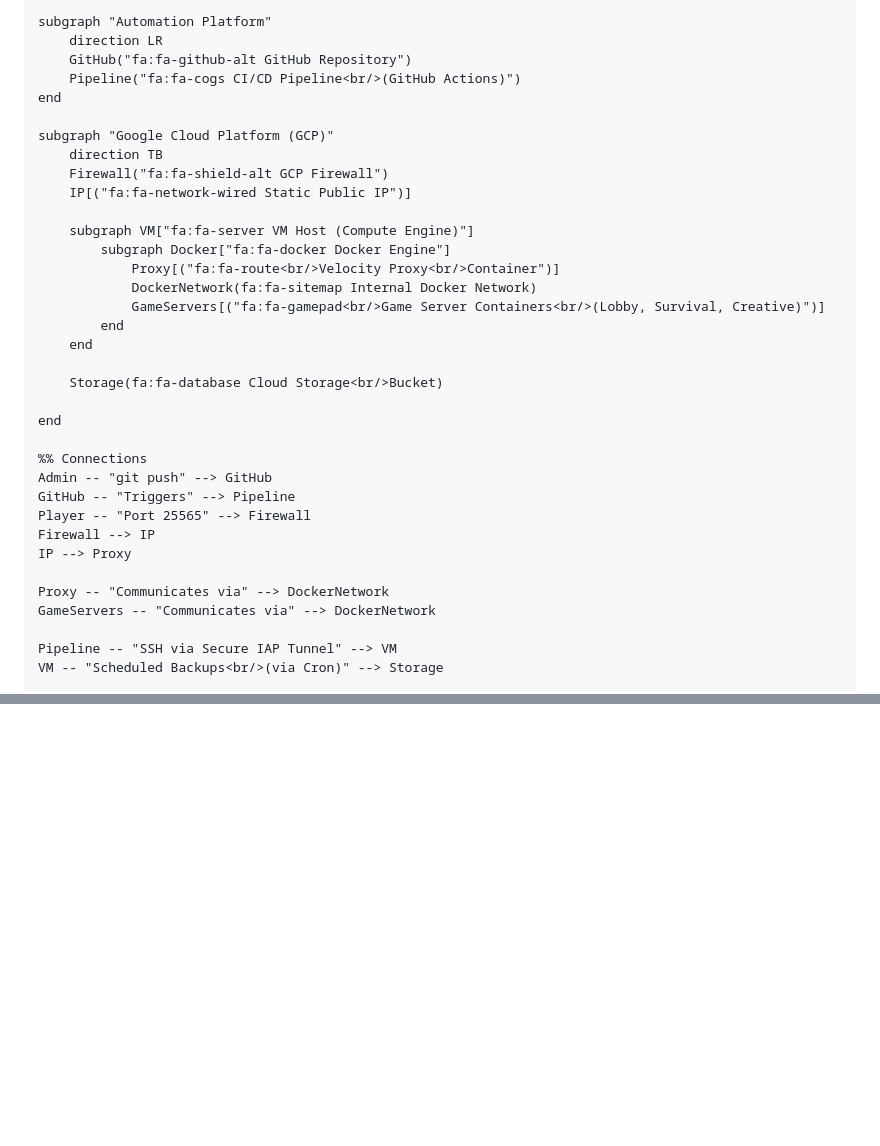
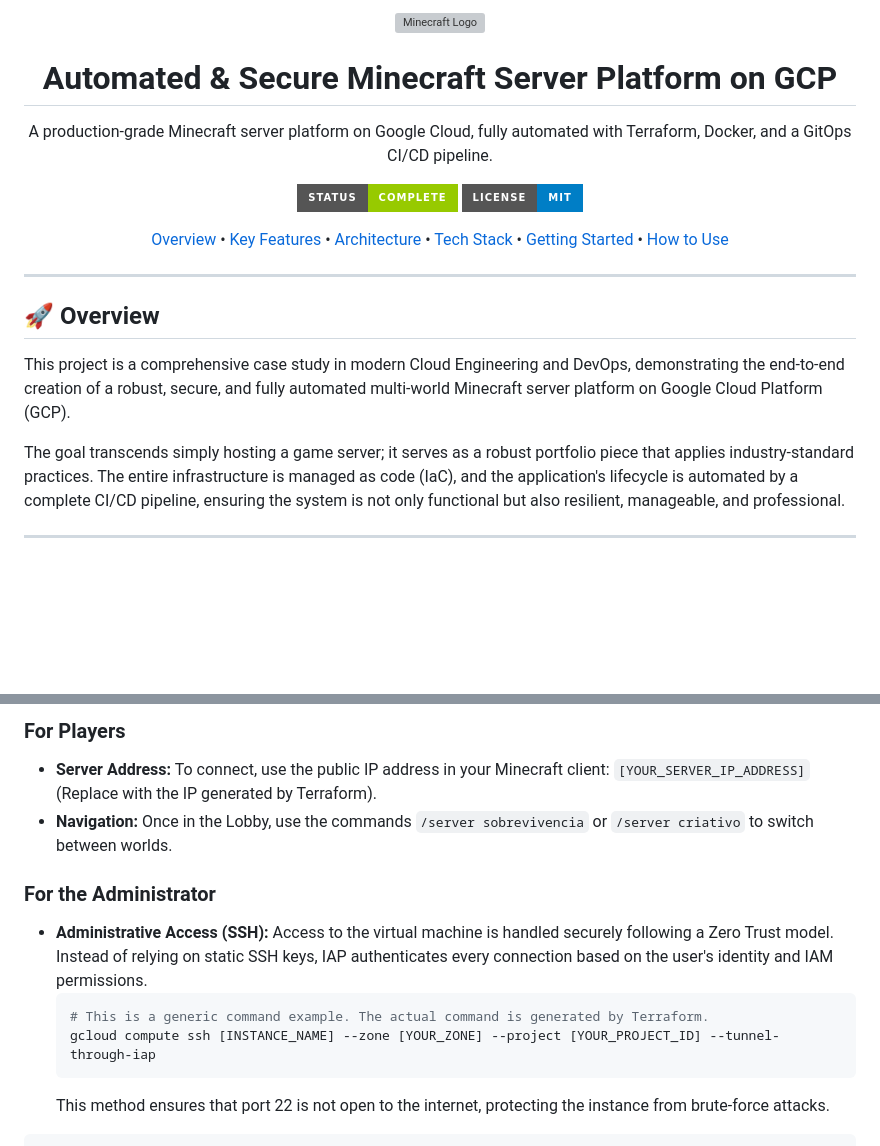
Before and after one commit to lucascardosobarbeiro/server-mine-v2, a Markdown page: README.md, 2 parts joined by grey strips. Drawn GitHub-style; badges without logos; blank space fills up the shorter version; grey boxes are pictures that could not be loaded.

Commit message:
melhorando readme

````diff
--- a/README.md
+++ b/README.md
@@ -7,37 +1,31 @@
 
-    subgraph "Automation Platform"
-        direction LR
-        GitHub("fa:fa-github-alt GitHub Repository")
-        Pipeline("fa:fa-cogs CI/CD Pipeline<br/>(GitHub Actions)")
-    end
+<div align="center">
+  <img src="https://storage.googleapis.com/gweb-uniblog-publish-prod/images/Minecraft_PMP_1.max-1000x1000.png" width="150" alt="Minecraft Logo"/>
+  <h1>Automated & Secure Minecraft Server Platform on GCP</h1>
+  <p>
+    A production-grade Minecraft server platform on Google Cloud, fully automated with Terraform, Docker, and a GitOps CI/CD pipeline.
+  </p>
 
-    subgraph "Google Cloud Platform (GCP)"
-        direction TB
-        Firewall("fa:fa-shield-alt GCP Firewall")
-        IP[("fa:fa-network-wired Static Public IP")]
+  ![Status](https://img.shields.io/badge/status-complete-green?style=for-the-badge)
+  ![License](https://img.shields.io/badge/license-MIT-blue?style=for-the-badge)
 
-        subgraph VM["fa:fa-server VM Host (Compute Engine)"]
-            subgraph Docker["fa:fa-docker Docker Engine"]
-                Proxy[("fa:fa-route<br/>Velocity Proxy<br/>Container")]
-                DockerNetwork(fa:fa-sitemap Internal Docker Network)
-                GameServers[("fa:fa-gamepad<br/>Game Server Containers<br/>(Lobby, Survival, Creative)")]
-            end
-        end
+  <p>
+    <a href="#-overview">Overview</a> •
+    <a href="#-key-features">Key Features</a> •
+    <a href="#-architecture">Architecture</a> •
+    <a href="#-technology-stack">Tech Stack</a> •
+    <a href="#-getting-started">Getting Started</a> •
+    <a href="#-how-to-use">How to Use</a>
+  </p>
+</div>
 
-        Storage(fa:fa-database Cloud Storage<br/>Bucket)
+---
 
-    end
+## 🚀 Overview
 
-    %% Connections
-    Admin -- "git push" --> GitHub
-    GitHub -- "Triggers" --> Pipeline
-    Player -- "Port 25565" --> Firewall
-    Firewall --> IP
-    IP --> Proxy
+This project is a comprehensive case study in modern Cloud Engineering and DevOps, demonstrating the end-to-end creation of a robust, secure, and fully automated multi-world Minecraft server platform on Google Cloud Platform (GCP).
 
-    Proxy -- "Communicates via" --> DockerNetwork
-    GameServers -- "Communicates via" --> DockerNetwork
+The goal transcends simply hosting a game server; it serves as a robust portfolio piece that applies industry-standard practices. The entire infrastructure is managed as code (IaC), and the application's lifecycle is automated by a complete CI/CD pipeline, ensuring the system is not only functional but also resilient, manageable, and professional.
 
-    Pipeline -- "SSH via Secure IAP Tunnel" --> VM
-    VM -- "Scheduled Backups<br/>(via Cron)" --> Storage
+---
 
@@ -63,0 +162,15 @@ This method ensures that port 22 is not open to the internet, protecting the ins
+### For Players
+
+  - **Server Address:** To connect, use the public IP address in your Minecraft client:
+    `[YOUR_SERVER_IP_ADDRESS]` (Replace with the IP generated by Terraform).
+  - **Navigation:** Once in the Lobby, use the commands `/server sobrevivencia` or `/server criativo` to switch between worlds.
+
+### For the Administrator
+
+  - **Administrative Access (SSH):** Access to the virtual machine is handled securely following a Zero Trust model. Instead of relying on static SSH keys, IAP authenticates every connection based on the user's identity and IAM permissions.
+    ```bash
+    # This is a generic command example. The actual command is generated by Terraform.
+    gcloud compute ssh [INSTANCE_NAME] --zone [YOUR_ZONE] --project [YOUR_PROJECT_ID] --tunnel-through-iap
+    ```
+    This method ensures that port 22 is not open to the internet, protecting the instance from brute-force attacks.
+
````
Also changed, not shown: other parts of README.md (+132 -24 lines).
